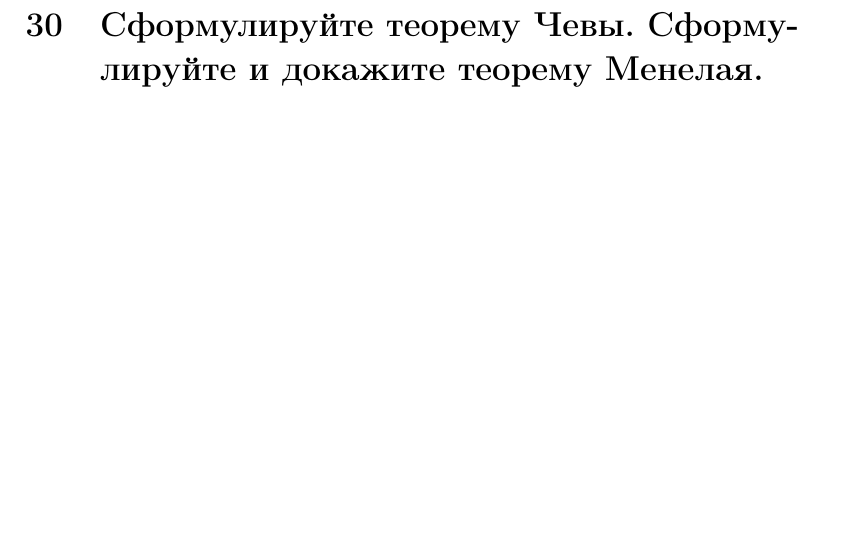
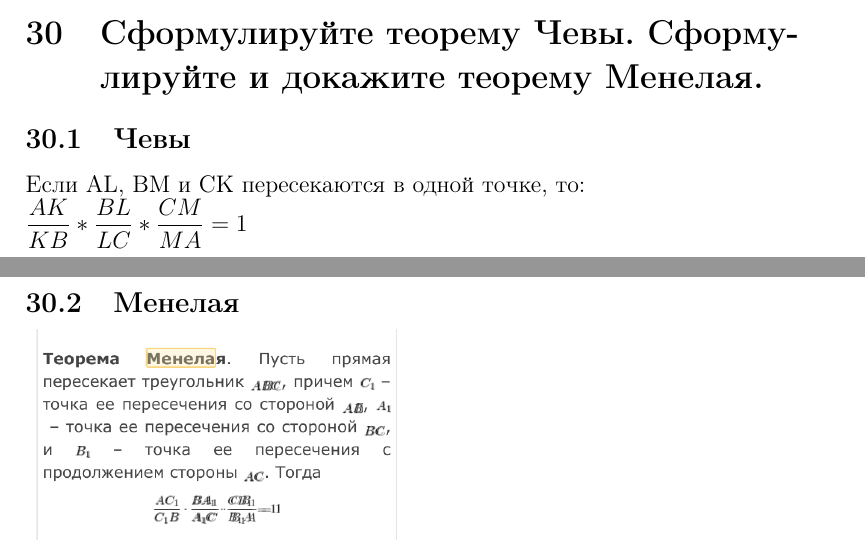
Before and after one commit to egor6417/revision-18, a LaTeX document (GeometryApril2018/main.tex): part of page 25 of 28 before the commit and two parts of pages 25 and 26 of 30 after it, the two joined at a grey line, cut so that both start at the same text, the shorter picture padded with empty space. Compiled offline with pdfLaTeX.

Commit message:
q14 and q30

```diff
--- a/GeometryApril2018/main.tex
+++ b/GeometryApril2018/main.tex
@@ -242,6 +244,11 @@ $=\dfrac{1}{2}\sin{\phi}(AO*OB+OB*OC+OC*OD+OD*OA)=\dfrac{1}{2}\sin{\phi}(OB(AO+O
 фофо
 
 \section {Сформулируйте теорему Чевы. Сформулируйте и докажите теорему Менелая.}
+\subsection{Чевы}
+Если AL, BM и CK пересекаются в одной точке, то: \\
+$\dfrac{AK}{KB}*\dfrac{BL}{LC}*\dfrac{CM}{MA}=1$\\
+\subsection{Менелая}
+\includegraphics[scale=0.3]{solve30.jpg}\\
 \section {Сформулируйте и докажите свойства площадей треугольников с равными высотами, треугольников с равным углом и треугольников справными основаниями.}
 \section {Сформулируйте и докажите свойства вписанного и описанного четырехугольника.}
 \includegraphics[scale=0.3]{solve16.jpg} \\
```
Also changed, not shown: GeometryApril2018/solve14-1.jpg (added), GeometryApril2018/solve30.jpg (added), GeometryApril2018/main.tex (2 more changed lines).
